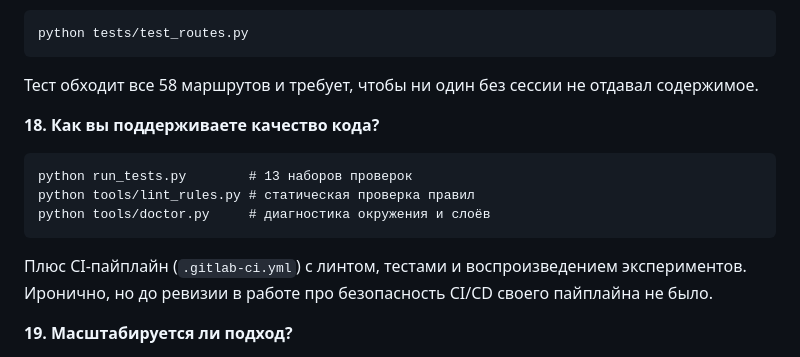
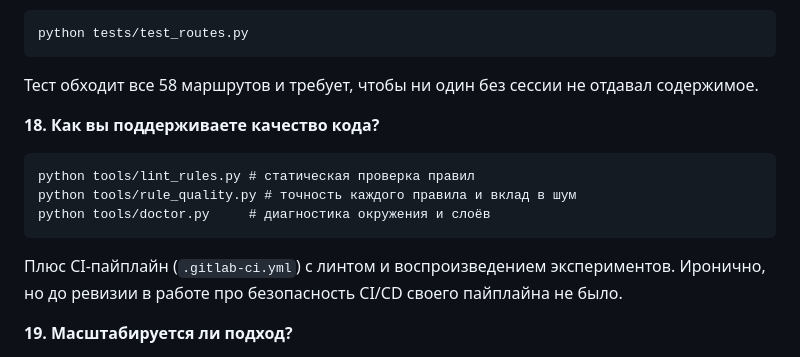
Before and after one commit to pavel13374/diplom, a Markdown page: demo/DEFENSE_QA.md, the part around the change. GitHub-like rendering.

````diff
--- a/demo/DEFENSE_QA.md
+++ b/demo/DEFENSE_QA.md
@@ -209,12 +209,12 @@ python tests/test_routes.py
 **18. Как вы поддерживаете качество кода?**
 
 ```
-python run_tests.py        # 13 наборов проверок
 python tools/lint_rules.py # статическая проверка правил
+python tools/rule_quality.py # точность каждого правила и вклад в шум
 python tools/doctor.py     # диагностика окружения и слоёв
 ```
 
-Плюс CI-пайплайн (`.gitlab-ci.yml`) с линтом, тестами и воспроизведением
+Плюс CI-пайплайн (`.gitlab-ci.yml`) с линтом и воспроизведением
 экспериментов. Иронично, но до ревизии в работе про безопасность CI/CD своего
 пайплайна не было.
 
````
Also changed, not shown: README.md (+0 -32 lines).
